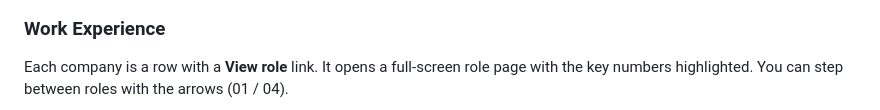
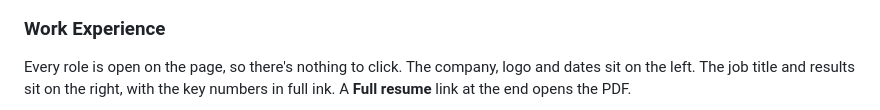
Before and after one commit to Eternal128/Personal-Portfolio, a Markdown page: README.md, the part around one of its changes. Drawn GitHub-style.

```diff
--- a/README.md
+++ b/README.md
@@ -21,5 +21,5 @@ The hero is laid out like an Apple product page: the name, a one-line tagline, a
 <img src="docs/screenshots/about.jpg" alt="About: intro text revealing word by word on scroll" width="100%" />
 
 ### Work Experience
-Each company is a row with a **View role** link. It opens a full-screen role page with the key numbers highlighted. You can step between roles with the arrows (01 / 04).
+Every role is open on the page, so there's nothing to click. The company, logo and dates sit on the left. The job title and results sit on the right, with the key numbers in full ink. A **Full resume** link at the end opens the PDF.
 
```
Also changed, not shown: other parts of README.md (+1 -6 lines), docs/screenshots/experience-role.jpg (deleted), docs/screenshots/experience.jpg, 1 other file.
